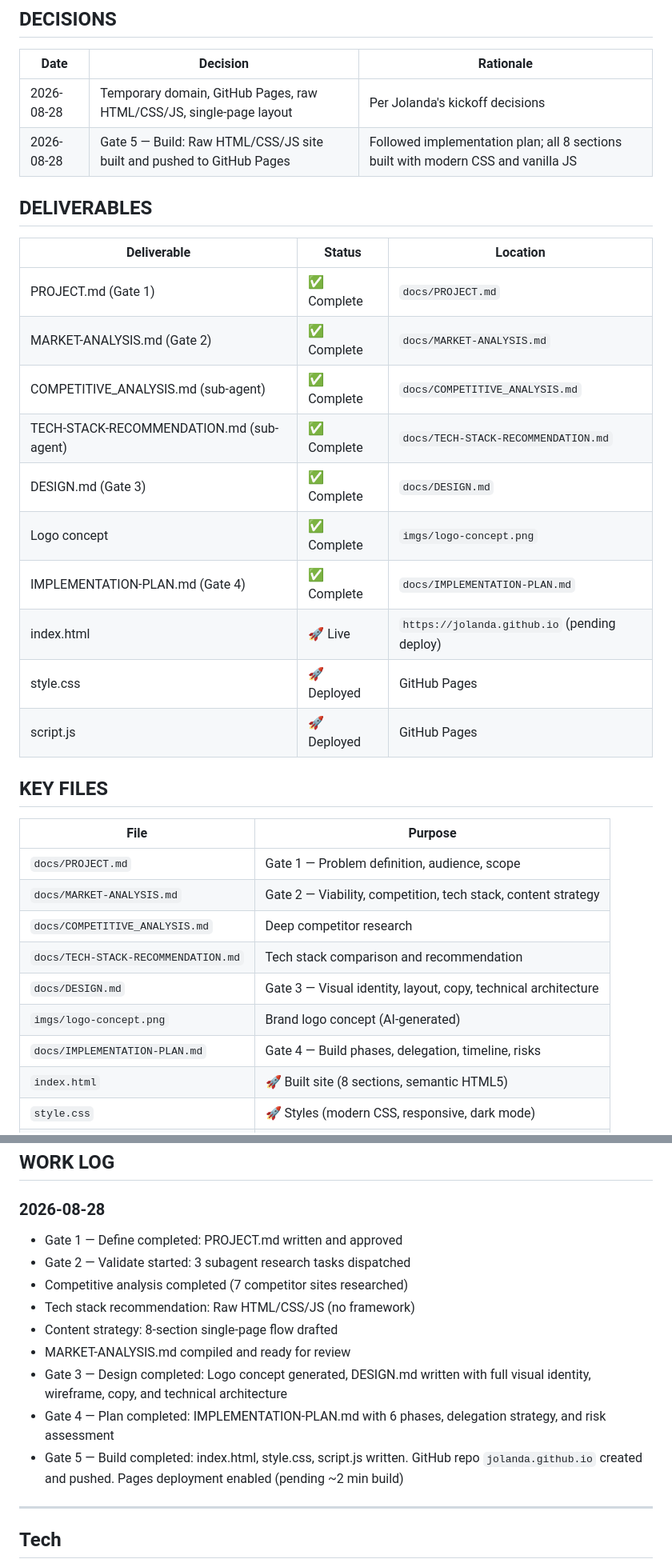
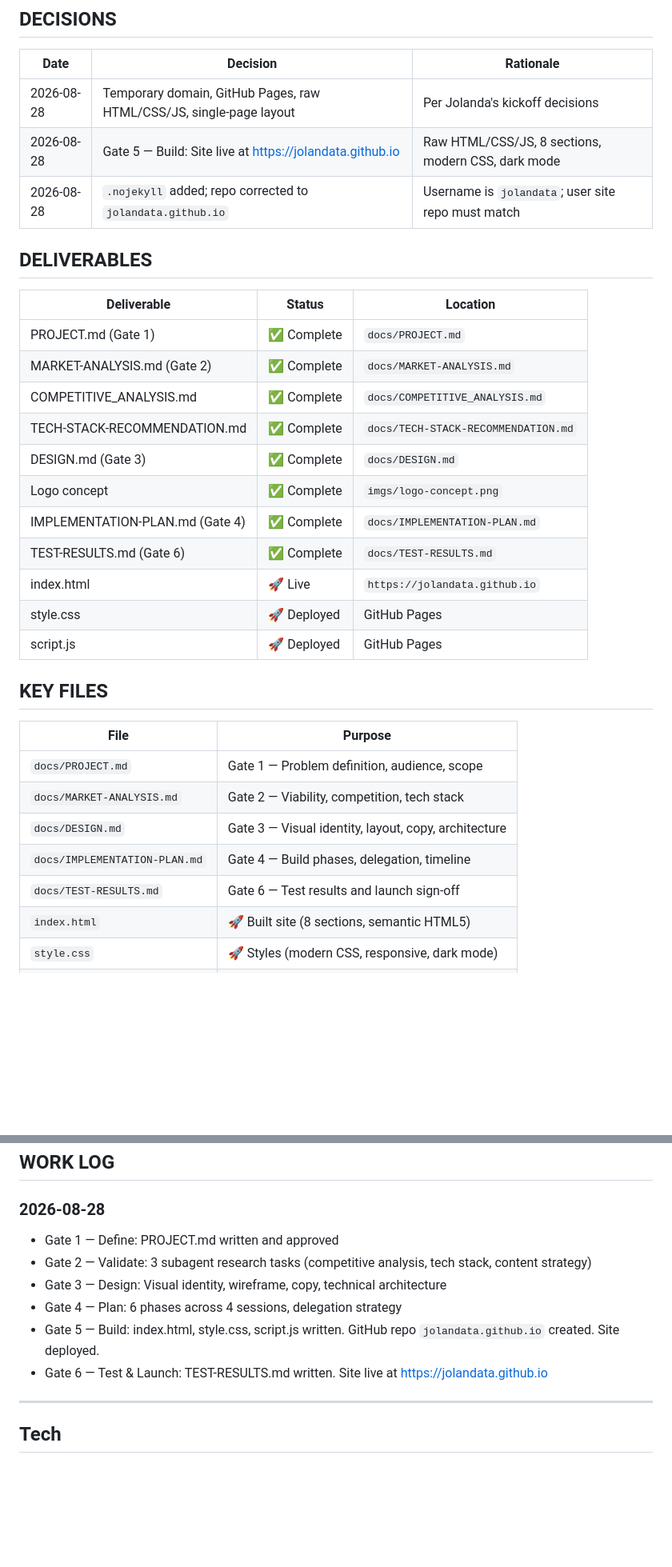
Before and after one commit to jolandata/jolandata.github.io, a Markdown page: README.md, 2 parts joined by grey strips. Shown at 80% size. Rendered like a GitHub page; blank space fills up the shorter version.

Commit message:
doc: finalize TEST-RESULTS (Gate 6) and refresh README dashboard

```diff
--- a/README.md
+++ b/README.md
@@ -51,7 +50,8 @@ Gate 5 — Build complete. Site built, pushed, and GitHub Pages enabled. Pending
 | Date | Decision | Rationale |
 |---|---|---|
 | 2026-08-28 | Temporary domain, GitHub Pages, raw HTML/CSS/JS, single-page layout | Per Jolanda's kickoff decisions |
-| 2026-08-28 | Gate 5 — Build: Raw HTML/CSS/JS site built and pushed to GitHub Pages | Followed implementation plan; all 8 sections built with modern CSS and vanilla JS |
+| 2026-08-28 | Gate 5 — Build: Site live at https://jolandata.github.io | Raw HTML/CSS/JS, 8 sections, modern CSS, dark mode |
+| 2026-08-28 | `.nojekyll` added; repo corrected to `jolandata.github.io` | Username is `jolandata`; user site repo must match |
 
 ## DELIVERABLES
 
@@ -59,12 +59,13 @@ Gate 5 — Build complete. Site built, pushed, and GitHub Pages enabled. Pending
 |---|---|---|
 | PROJECT.md (Gate 1) | ✅ Complete | `docs/PROJECT.md` |
 | MARKET-ANALYSIS.md (Gate 2) | ✅ Complete | `docs/MARKET-ANALYSIS.md` |
-| COMPETITIVE_ANALYSIS.md (sub-agent) | ✅ Complete | `docs/COMPETITIVE_ANALYSIS.md` |
-| TECH-STACK-RECOMMENDATION.md (sub-agent) | ✅ Complete | `docs/TECH-STACK-RECOMMENDATION.md` |
+| COMPETITIVE_ANALYSIS.md | ✅ Complete | `docs/COMPETITIVE_ANALYSIS.md` |
+| TECH-STACK-RECOMMENDATION.md | ✅ Complete | `docs/TECH-STACK-RECOMMENDATION.md` |
 | DESIGN.md (Gate 3) | ✅ Complete | `docs/DESIGN.md` |
 | Logo concept | ✅ Complete | `imgs/logo-concept.png` |
 | IMPLEMENTATION-PLAN.md (Gate 4) | ✅ Complete | `docs/IMPLEMENTATION-PLAN.md` |
-| index.html | 🚀 Live | `https://jolanda.github.io` (pending deploy) |
+| TEST-RESULTS.md (Gate 6) | ✅ Complete | `docs/TEST-RESULTS.md` |
+| index.html | 🚀 Live | `https://jolandata.github.io` |
 | style.css | 🚀 Deployed | GitHub Pages |
 | script.js | 🚀 Deployed | GitHub Pages |
 
@@ -73,12 +74,10 @@ Gate 5 — Build complete. Site built, pushed, and GitHub Pages enabled. Pending
 | File | Purpose |
 |---|---|
 | `docs/PROJECT.md` | Gate 1 — Problem definition, audience, scope |
-| `docs/MARKET-ANALYSIS.md` | Gate 2 — Viability, competition, tech stack, content strategy |
-| `docs/COMPETITIVE_ANALYSIS.md` | Deep competitor research |
-| `docs/TECH-STACK-RECOMMENDATION.md` | Tech stack comparison and recommendation |
-| `docs/DESIGN.md` | Gate 3 — Visual identity, layout, copy, technical architecture |
-| `imgs/logo-concept.png` | Brand logo concept (AI-generated) |
-| `docs/IMPLEMENTATION-PLAN.md` | Gate 4 — Build phases, delegation, timeline, risks |
+| `docs/MARKET-ANALYSIS.md` | Gate 2 — Viability, competition, tech stack |
+| `docs/DESIGN.md` | Gate 3 — Visual identity, layout, copy, architecture |
+| `docs/IMPLEMENTATION-PLAN.md` | Gate 4 — Build phases, delegation, timeline |
+| `docs/TEST-RESULTS.md` | Gate 6 — Test results and launch sign-off |
 | `index.html` | 🚀 Built site (8 sections, semantic HTML5) |
 | `style.css` | 🚀 Styles (modern CSS, responsive, dark mode) |
 | `script.js` | 🚀 Interactivity (scroll effects, form, nav) |
@@ -98,15 +97,12 @@ Gate 5 — Build complete. Site built, pushed, and GitHub Pages enabled. Pending
 
 ### 2026-08-28
 
-- Gate 1 — Define completed: PROJECT.md written and approved
-- Gate 2 — Validate started: 3 subagent research tasks dispatched
-- Competitive analysis completed (7 competitor sites researched)
-- Tech stack recommendation: Raw HTML/CSS/JS (no framework)
-- Content strategy: 8-section single-page flow drafted
-- MARKET-ANALYSIS.md compiled and ready for review
-- Gate 3 — Design completed: Logo concept generated, DESIGN.md written with full visual identity, wireframe, copy, and technical architecture
-- Gate 4 — Plan completed: IMPLEMENTATION-PLAN.md with 6 phases, delegation strategy, and risk assessment
-- Gate 5 — Build completed: index.html, style.css, script.js written. GitHub repo `jolanda.github.io` created and pushed. Pages deployment enabled (pending ~2 min build)
+- Gate 1 — Define: PROJECT.md written and approved
+- Gate 2 — Validate: 3 subagent research tasks (competitive analysis, tech stack, content strategy)
+- Gate 3 — Design: Visual identity, wireframe, copy, technical architecture
+- Gate 4 — Plan: 6 phases across 4 sessions, delegation strategy
+- Gate 5 — Build: index.html, style.css, script.js written. GitHub repo `jolandata.github.io` created. Site deployed.
+- Gate 6 — Test & Launch: TEST-RESULTS.md written. Site live at https://jolandata.github.io
 
 ---
 
```
Also changed, not shown: other parts of README.md (+9 -10 lines), docs/TEST-RESULTS.md (added, +96 -0 lines).
